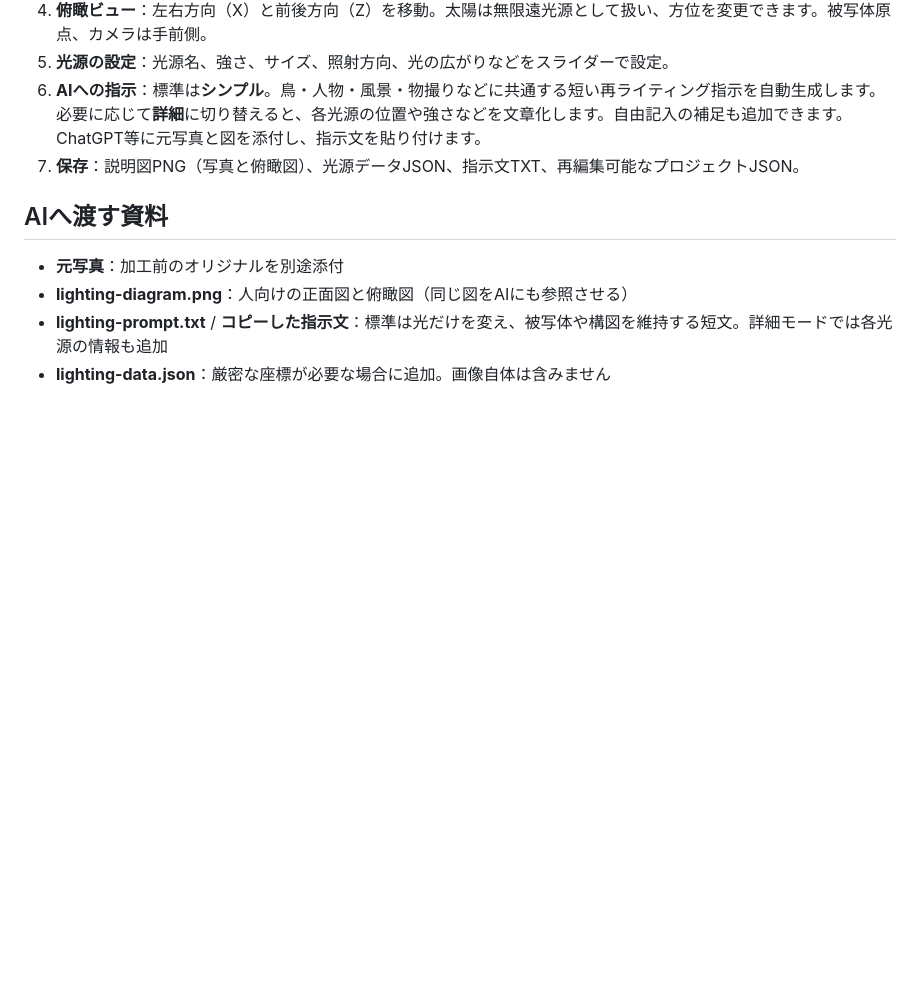
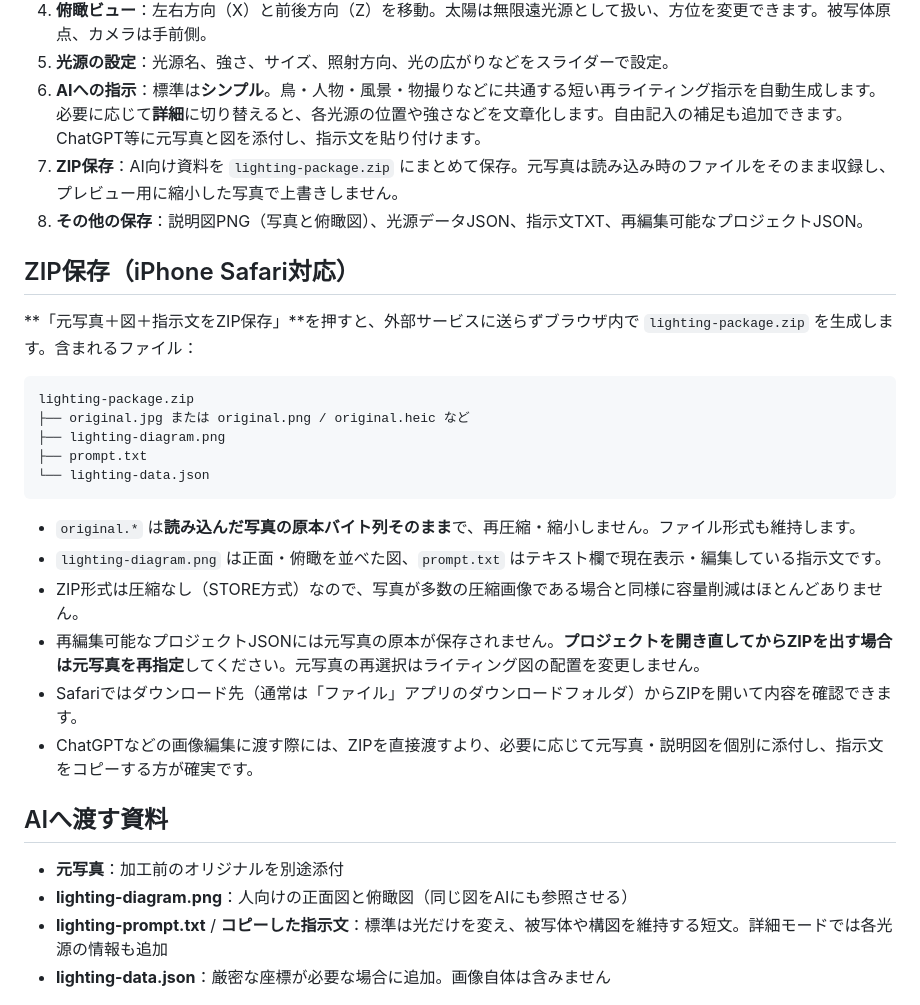
Before and after one commit to yuzukarappobest-stack/lut-lab, a Markdown page: lighting-studio/README.md, the part around the change. Drawn GitHub-style; blank space fills up the shorter version.

Commit message:
Explain lighting ZIP contents, original fidelity and iOS Safari workflow

````diff
--- a/lighting-studio/README.md
+++ b/lighting-studio/README.md
@@ -17,7 +17,27 @@
 4. **俯瞰ビュー**：左右方向（X）と前後方向（Z）を移動。太陽は無限遠光源として扱い、方位を変更できます。被写体原点、カメラは手前側。
 5. **光源の設定**：光源名、強さ、サイズ、照射方向、光の広がりなどをスライダーで設定。
 6. **AIへの指示**：標準は**シンプル**。鳥・人物・風景・物撮りなどに共通する短い再ライティング指示を自動生成します。必要に応じて**詳細**に切り替えると、各光源の位置や強さなどを文章化します。自由記入の補足も追加できます。ChatGPT等に元写真と図を添付し、指示文を貼り付けます。
-7. **保存**：説明図PNG（写真と俯瞰図）、光源データJSON、指示文TXT、再編集可能なプロジェクトJSON。
+7. **ZIP保存**：AI向け資料を `lighting-package.zip` にまとめて保存。元写真は読み込み時のファイルをそのまま収録し、プレビュー用に縮小した写真で上書きしません。
+8. **その他の保存**：説明図PNG（写真と俯瞰図）、光源データJSON、指示文TXT、再編集可能なプロジェクトJSON。
+
+## ZIP保存（iPhone Safari対応）
+
+**「元写真＋図＋指示文をZIP保存」**を押すと、外部サービスに送らずブラウザ内で `lighting-package.zip` を生成します。含まれるファイル：
+
+```text
+lighting-package.zip
+├── original.jpg または original.png / original.heic など
+├── lighting-diagram.png
+├── prompt.txt
+└── lighting-data.json
+```
+
+- `original.*` は**読み込んだ写真の原本バイト列そのまま**で、再圧縮・縮小しません。ファイル形式も維持します。
+- `lighting-diagram.png` は正面・俯瞰を並べた図、`prompt.txt` はテキスト欄で現在表示・編集している指示文です。
+- ZIP形式は圧縮なし（STORE方式）なので、写真が多数の圧縮画像である場合と同様に容量削減はほとんどありません。
+- 再編集可能なプロジェクトJSONには元写真の原本が保存されません。**プロジェクトを開き直してからZIPを出す場合は元写真を再指定**してください。元写真の再選択はライティング図の配置を変更しません。
+- Safariではダウンロード先（通常は「ファイル」アプリのダウンロードフォルダ）からZIPを開いて内容を確認できます。
+- ChatGPTなどの画像編集に渡す際には、ZIPを直接渡すより、必要に応じて元写真・説明図を個別に添付し、指示文をコピーする方が確実です。
 
 ## AIへ渡す資料
 
````
